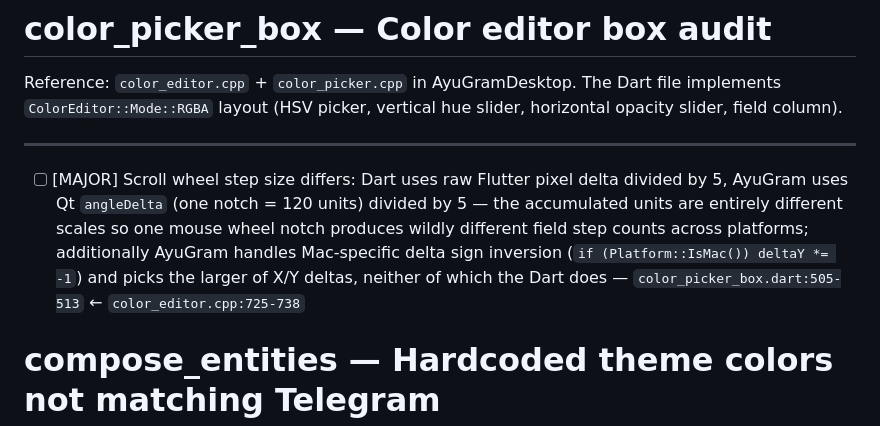
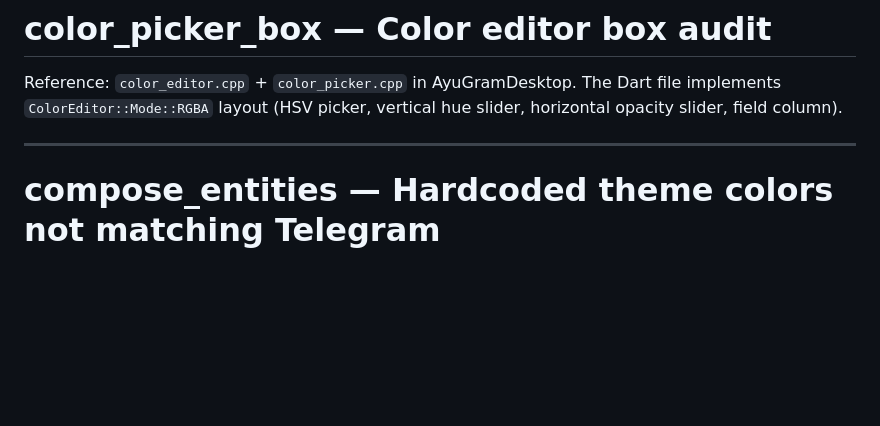
Before and after one commit to DarkReaperBoy/Uniclient, a Markdown page: checklist/gui.md, the part around the change. Rendered like a GitHub page; blank space fills up the shorter version.

Commit message:
Verify & close: color_picker_box scroll wheel (partial)

```diff
--- a/checklist/gui.md
+++ b/checklist/gui.md
@@ -357,7 +357,6 @@ The Dart file implements `ColorEditor::Mode::RGBA` layout (HSV picker, vertical
 
 ---
 
-- [ ] [MAJOR] Scroll wheel step size differs: Dart uses raw Flutter pixel delta divided by 5, AyuGram uses Qt `angleDelta` (one notch = 120 units) divided by 5 — the accumulated units are entirely different scales so one mouse wheel notch produces wildly different field step counts across platforms; additionally AyuGram handles Mac-specific delta sign inversion (`if (Platform::IsMac()) deltaY *= -1`) and picks the larger of X/Y deltas, neither of which the Dart does — `color_picker_box.dart:505-513` ← `color_editor.cpp:725-738`
 
 # compose_entities — Hardcoded theme colors not matching Telegram
 
```
